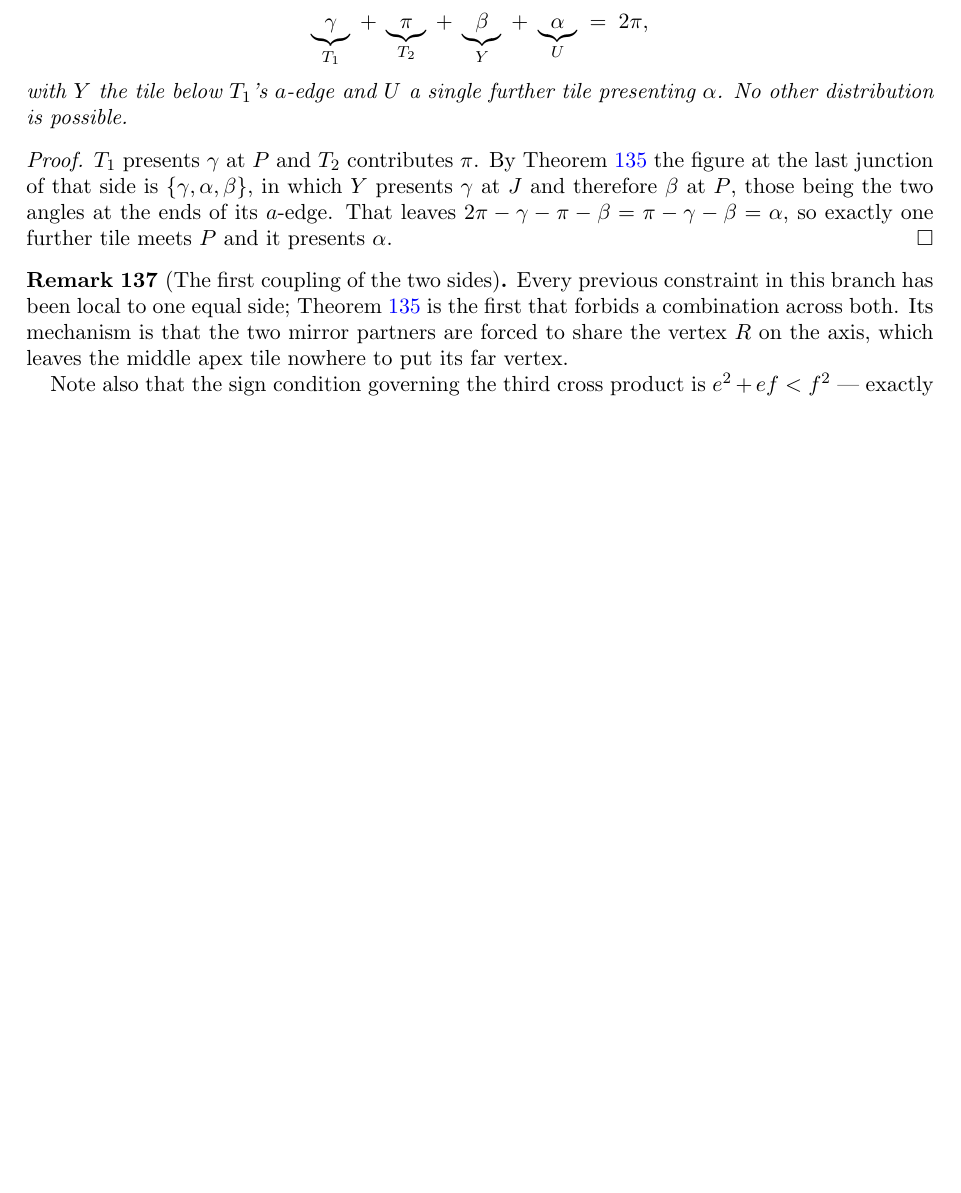
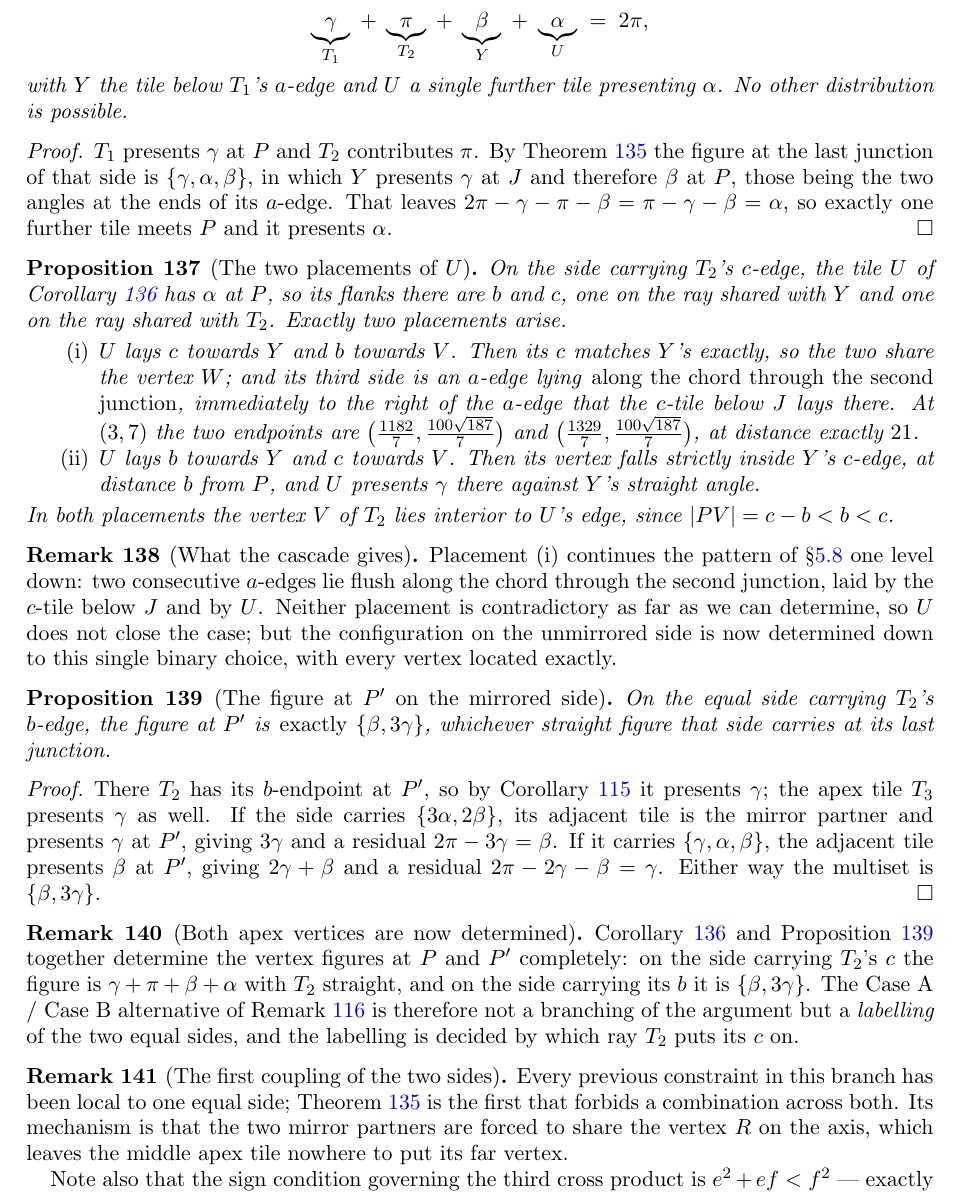
Before and after one commit to ElVec1o/erdos_634_proof, a LaTeX paper (paper/erdos-634-companion.tex): part of page 46 of 60, cut so that both start at the same text, the shorter picture padded with empty space. Compiled offline with pdfLaTeX.

Commit message:
Determine the two placements of U and the figure at P' on the mirrored side

```diff
--- a/paper/erdos-634-companion.tex
+++ b/paper/erdos-634-companion.tex
@@ -3054,6 +3054,55 @@ at $J$ and therefore $\beta$ at $P$, those being the two angles at the ends of i
 leaves $2\pi-\gamma-\pi-\beta=\pi-\gamma-\beta=\alpha$, so exactly one further tile meets $P$ and it
 presents $\alpha$.
 \end{proof}
+
+\begin{proposition}[The two placements of $U$]\label{prop:Uplacements}
+On the side carrying $T_2$'s $c$-edge, the tile $U$ of Corollary~\ref{cor:figureP} has $\alpha$ at $P$,
+so its flanks there are $b$ and $c$, one on the ray shared with $Y$ and one on the ray shared with
+$T_2$. Exactly two placements arise.
+\begin{enumerate}
+\item[\textup{(i)}] $U$ lays $c$ towards $Y$ and $b$ towards $V$. Then its $c$ matches $Y$'s exactly,
+so the two share the vertex $W$; and its third side is an $a$-edge lying \emph{along the chord through
+the second junction}, immediately to the right of the $a$-edge that the $c$-tile below $J$ lays there.
+At $(3,7)$ the two endpoints are $\bigl(\tfrac{1182}{7},\tfrac{100\sqrt{187}}{7}\bigr)$ and
+$\bigl(\tfrac{1329}{7},\tfrac{100\sqrt{187}}{7}\bigr)$, at distance exactly $21$.
+\item[\textup{(ii)}] $U$ lays $b$ towards $Y$ and $c$ towards $V$. Then its vertex falls strictly
+inside $Y$'s $c$-edge, at distance $b$ from $P$, and $U$ presents $\gamma$ there against $Y$'s straight
+angle.
+\end{enumerate}
+In both placements the vertex $V$ of $T_2$ lies interior to $U$'s edge, since $|PV|=c-b<b<c$.
+\end{proposition}
+
+\begin{remark}[What the cascade gives]\label{rem:cascade}
+Placement (i) continues the pattern of \S\ref{sub:apex} one level down: two consecutive $a$-edges lie
+flush along the chord through the second junction, laid by the $c$-tile below $J$ and by $U$. Neither
+placement is contradictory as far as we can determine, so $U$ does not close the case; but the
+configuration on the unmirrored side is now determined down to this single binary choice, with every
+vertex located exactly.
+\end{remark}
+
+\begin{proposition}[The figure at $P'$ on the mirrored side]\label{prop:figurePprime}
+On the equal side carrying $T_2$'s $b$-edge, the figure at $P'$ is \emph{exactly} $\{\beta,3\gamma\}$,
+whichever straight figure that side carries at its last junction.
+\end{proposition}
+
+\begin{proof}
+There $T_2$ has its $b$-endpoint at $P'$, so by Corollary~\ref{cor:noTP} it presents $\gamma$; the apex
+tile $T_3$ presents $\gamma$ as well. If the side carries $\{3\alpha,2\beta\}$, its adjacent tile is the
+mirror partner and presents $\gamma$ at $P'$, giving $3\gamma$ and a residual $2\pi-3\gamma=\beta$. If
+it carries $\{\gamma,\alpha,\beta\}$, the adjacent tile presents $\beta$ at $P'$, giving
+$2\gamma+\beta$ and a residual $2\pi-2\gamma-\beta=\gamma$. Either way the multiset is
+$\{\beta,3\gamma\}$.
+\end{proof}
+
+\begin{remark}[Both apex vertices are now determined]\label{rem:bothdetermined}
+Corollary~\ref{cor:figureP} and Proposition~\ref{prop:figurePprime} together determine the vertex
+figures at $P$ and $P'$ completely: on the side carrying $T_2$'s $c$ the figure is
+$\gamma+\pi+\beta+\alpha$ with $T_2$ straight, and on the side carrying its $b$ it is
+$\{\beta,3\gamma\}$. The Case~A / Case~B alternative of Remark~\ref{rem:twosides} is therefore not a
+branching of the argument but a \emph{labelling} of the two equal sides, and the labelling is decided
+by which ray $T_2$ puts its $c$ on.
+\end{remark}
+
 
 \begin{remark}[The first coupling of the two sides]\label{rem:coupling}
 Every previous constraint in this branch has been local to one equal side; Theorem~\ref{thm:nobothmirror}
```
Also changed, not shown: paper/erdos-634-companion.pdf.
